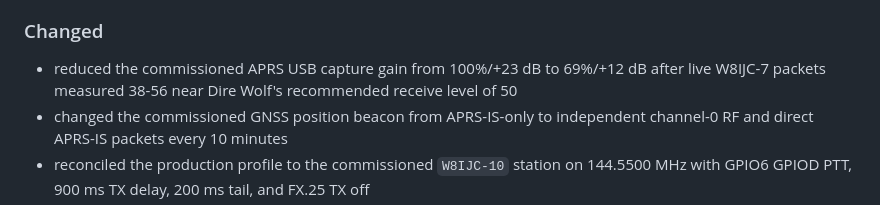
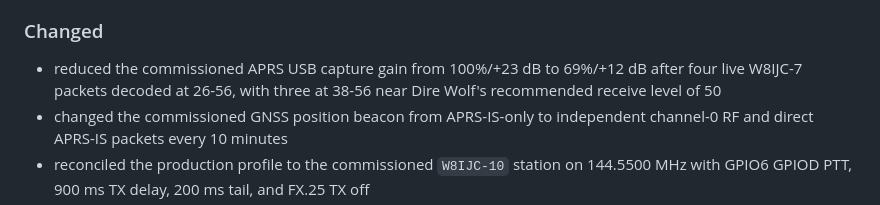
Before and after one commit to Saberhawk09/PCS-Portable-Comm-Server, a Markdown page: CHANGELOG.md, the part around the change. GitHub-like rendering.

Commit message:
Record complete APRS RX level sample

```diff
--- a/CHANGELOG.md
+++ b/CHANGELOG.md
@@ -21,8 +21,8 @@ All notable user-facing PCS changes are recorded here.
 ### Changed
 
 - reduced the commissioned APRS USB capture gain from 100%/+23 dB to
-  69%/+12 dB after live W8IJC-7 packets measured 38-56 near Dire Wolf's
-  recommended receive level of 50
+  69%/+12 dB after four live W8IJC-7 packets decoded at 26-56, with three at
+  38-56 near Dire Wolf's recommended receive level of 50
 - changed the commissioned GNSS position beacon from APRS-IS-only to independent
   channel-0 RF and direct APRS-IS packets every 10 minutes
 - reconciled the production profile to the commissioned `W8IJC-10` station on
```
Also changed, not shown: docs/direwolf-aprs.md (+1 -1 lines).
